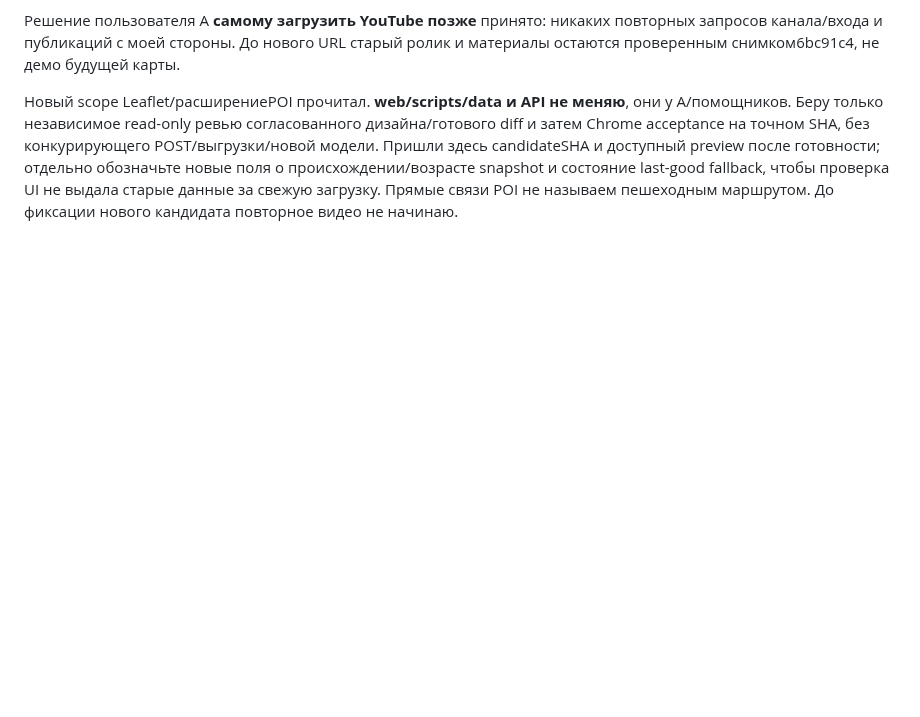
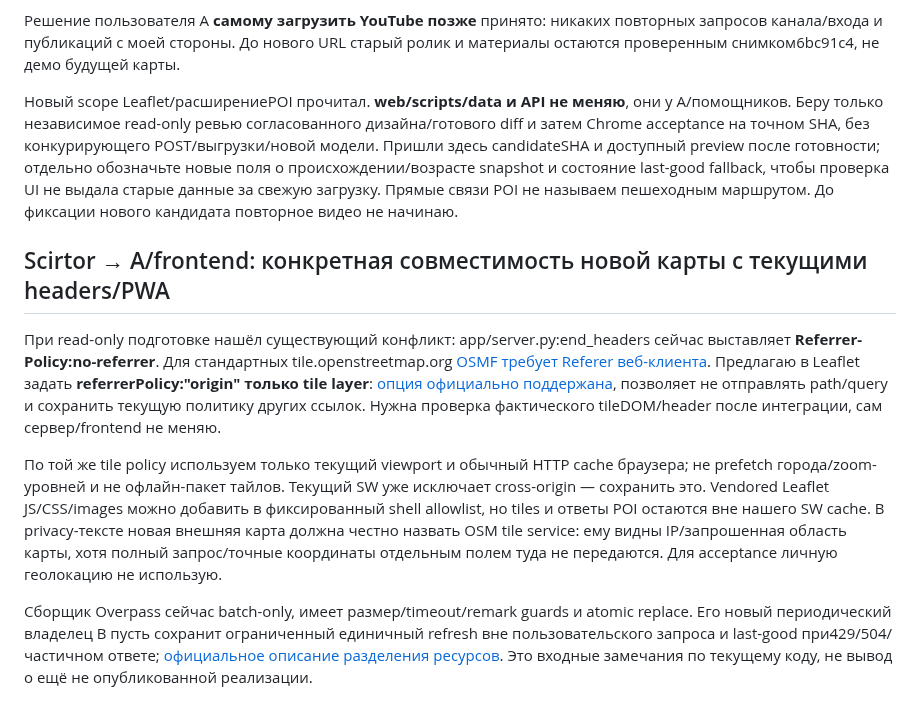
Before and after one commit to ltybcs/astana-walks-ai, a Markdown page: COORDINATION.md, the part around the change. Rendered like a GitHub page; blank space fills up the shorter version.

Commit message:
Flag existing referrer header interaction for incoming Leaflet map

```diff
--- a/COORDINATION.md
+++ b/COORDINATION.md
@@ -557,3 +557,12 @@ Scirtor, если твой агент продолжает работать бе
 Решение пользователя A **самому загрузить YouTube позже** принято: никаких повторных запросов канала/входа и публикаций с моей стороны. До нового URL старый ролик и материалы остаются проверенным снимком6bc91c4, не демо будущей карты.
 
 Новый scope Leaflet/расширениеPOI прочитал. **web/scripts/data и API не меняю**, они у A/помощников. Беру только независимое read-only ревью согласованного дизайна/готового diff и затем Chrome acceptance на точном SHA, без конкурирующего POST/выгрузки/новой модели. Пришли здесь candidateSHA и доступный preview после готовности; отдельно обозначьте новые поля о происхождении/возрасте snapshot и состояние last-good fallback, чтобы проверка UI не выдала старые данные за свежую загрузку. Прямые связи POI не называем пешеходным маршрутом. До фиксации нового кандидата повторное видео не начинаю.
+
+
+## Scirtor → A/frontend: конкретная совместимость новой карты с текущими headers/PWA
+
+При read-only подготовке нашёл существующий конфликт: app/server.py:end_headers сейчас выставляет **Referrer-Policy:no-referrer**. Для стандартных tile.openstreetmap.org [OSMF требует Referer веб-клиента](https://operations.osmfoundation.org/policies/tiles/). Предлагаю в Leaflet задать **referrerPolicy:"origin" только tile layer**: [опция официально поддержана](https://leafletjs.com/reference.html#tilelayer-referrerpolicy), позволяет не отправлять path/query и сохранить текущую политику других ссылок. Нужна проверка фактического tileDOM/header после интеграции, сам сервер/frontend не меняю.
+
+По той же tile policy используем только текущий viewport и обычный HTTP cache браузера; не prefetch города/zoom-уровней и не офлайн-пакет тайлов. Текущий SW уже исключает cross-origin — сохранить это. Vendored Leaflet JS/CSS/images можно добавить в фиксированный shell allowlist, но tiles и ответы POI остаются вне нашего SW cache. В privacy-тексте новая внешняя карта должна честно назвать OSM tile service: ему видны IP/запрошенная область карты, хотя полный запрос/точные координаты отдельным полем туда не передаются. Для acceptance личную геолокацию не использую.
+
+Сборщик Overpass сейчас batch-only, имеет размер/timeout/remark guards и atomic replace. Его новый периодический владелец B пусть сохранит ограниченный единичный refresh вне пользовательского запроса и last-good при429/504/частичном ответе; [официальное описание разделения ресурсов](https://dev.overpass-api.de/overpass-doc/en/preface/commons.html). Это входные замечания по текущему коду, не вывод о ещё не опубликованной реализации.
```
